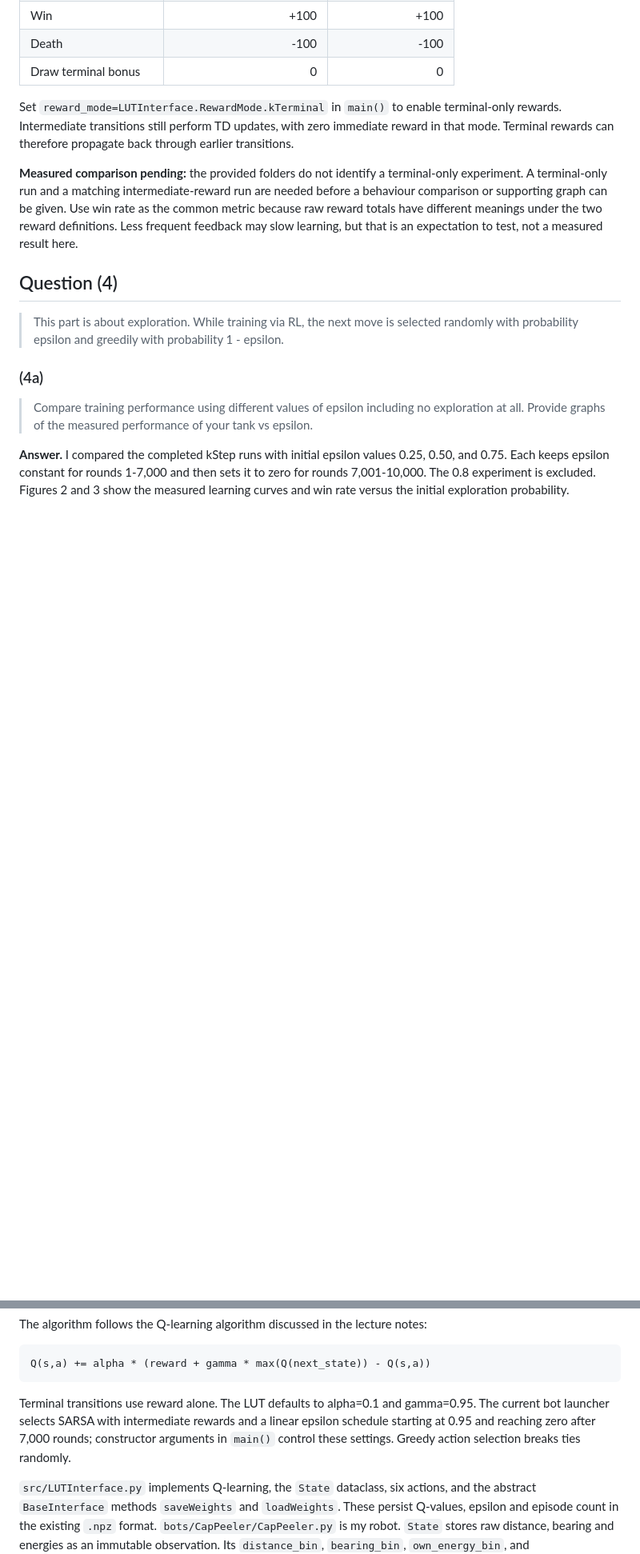
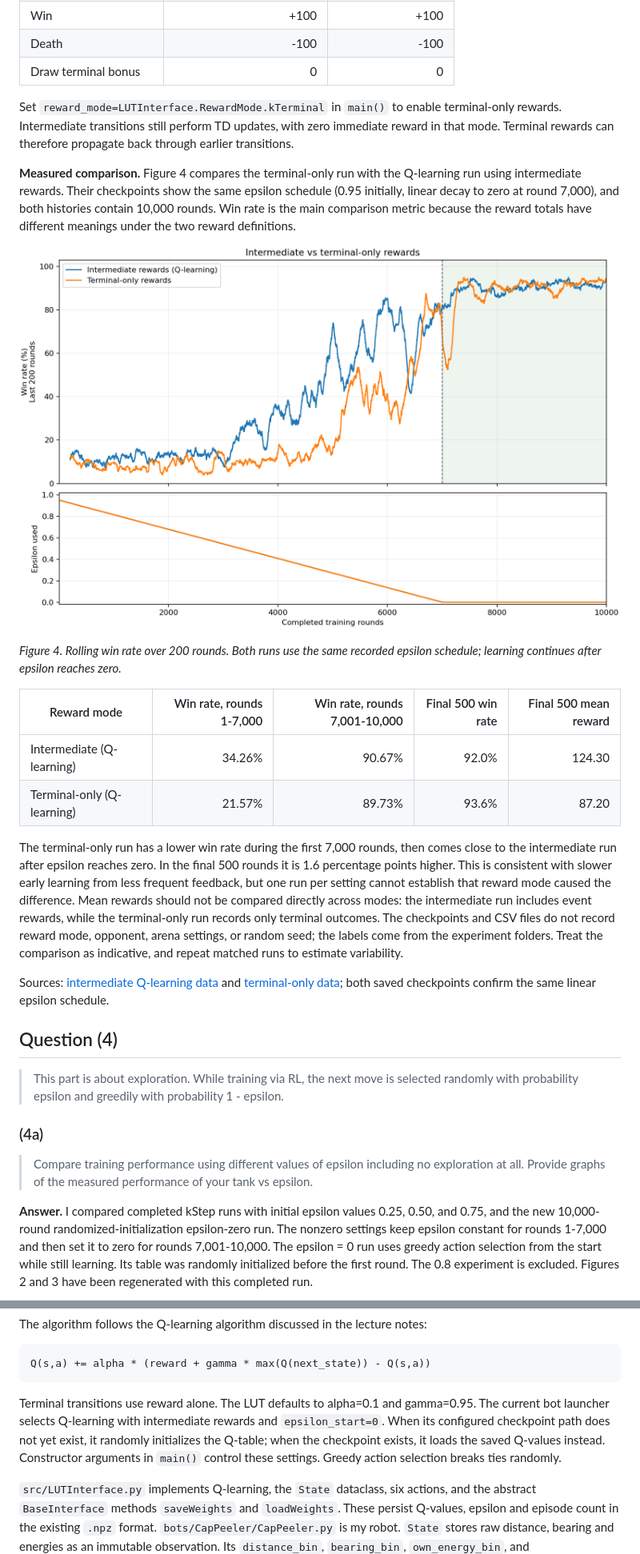
Before and after one commit to navrajkambo/CPEN502_26-27, a Markdown page: doc/Part 2/CapPeeler_QLearning.md, 2 parts joined by grey strips. Shown at 80% size. Rendered like a GitHub page; pictures changed too: doc/Part 2/figures/reward_mode_comparison.png (added); blank space fills up the shorter version.

```diff
--- a/doc/Part 2/CapPeeler_QLearning.md
+++ b/doc/Part 2/CapPeeler_QLearning.md
@@ -223,12 +248,36 @@ terminal-only rewards. Intermediate
 transitions still perform TD updates, with zero immediate reward in that mode.
 Terminal rewards can therefore propagate back through earlier transitions.
 
-**Measured comparison pending:** the provided folders do not identify a
-terminal-only experiment. A terminal-only run and a matching intermediate-reward
-run are needed before a behaviour comparison or supporting graph can be given.
-Use win rate as the common metric because raw reward totals have different
-meanings under the two reward definitions. Less frequent feedback may slow
-learning, but that is an expectation to test, not a measured result here.
+**Measured comparison.** Figure 4 compares the terminal-only run with the
+Q-learning run using intermediate rewards. Their checkpoints show the same
+epsilon schedule (0.95 initially, linear decay to zero at round 7,000), and both
+histories contain 10,000 rounds. Win rate is the main comparison metric because
+the reward totals have different meanings under the two reward definitions.
+
+![Figure 4. Rolling win rate and epsilon schedule for intermediate and terminal-only rewards.](figures/reward_mode_comparison.png)
+
+*Figure 4. Rolling win rate over 200 rounds. Both runs use the same recorded
+epsilon schedule; learning continues after epsilon reaches zero.*
+
+| Reward mode | Win rate, rounds 1-7,000 | Win rate, rounds 7,001-10,000 | Final 500 win rate | Final 500 mean reward |
+| --- | ---: | ---: | ---: | ---: |
+| Intermediate (Q-learning) | 34.26% | 90.67% | 92.0% | 124.30 |
+| Terminal-only (Q-learning) | 21.57% | 89.73% | 93.6% | 87.20 |
+
+The terminal-only run has a lower win rate during the first 7,000 rounds, then
+comes close to the intermediate run after epsilon reaches zero. In the final
+500 rounds it is 1.6 percentage points higher. This is consistent with slower
+early learning from less frequent feedback, but one run per setting cannot
+establish that reward mode caused the difference. Mean rewards should not be
+compared directly across modes: the intermediate run includes event rewards,
+while the terminal-only run records only terminal outcomes. The checkpoints and
+CSV files do not record reward mode, opponent, arena settings, or random seed;
+the labels come from the experiment folders. Treat the comparison as indicative,
+and repeat matched runs to estimate variability.
+
+Sources: [intermediate Q-learning data](../../training/qlearning/cappeeler.csv)
+and [terminal-only data](../../training/terminal/cappeeler.csv); both saved
+checkpoints confirm the same linear epsilon schedule.
 
 ## Question (4)
 
@@ -238,9 +287,12 @@ learning, but that is an expectation to test, not a measured result here.
 
 > Compare training performance using different values of epsilon including no exploration at all. Provide graphs of the measured performance of your tank vs epsilon.
 
-**Answer.** I compared the completed kStep runs with initial epsilon values
-0.25, 0.50, and 0.75. Each keeps epsilon constant for rounds 1-7,000 and then
-sets it to zero for rounds 7,001-10,000. The 0.8 experiment is excluded.
-Figures 2 and 3 show the measured learning curves and win rate versus the initial
-exploration probability.
+**Answer.** I compared completed kStep runs with initial epsilon values 0.25,
+0.50, and 0.75, and the new 10,000-round randomized-initialization
+epsilon-zero run. The nonzero
+settings keep epsilon constant for rounds 1-7,000 and then set it to zero for
+rounds 7,001-10,000. The epsilon = 0 run uses greedy action selection from the
+start while still learning. Its table was randomly initialized before the first
+round. The 0.8 experiment is excluded. Figures 2 and 3 have been regenerated
+with this completed run.
 
@@ -338,9 +425,11 @@ The algorithm follows the Q-learning algorithm discussed in the lecture notes:
     Q(s,a) += alpha * (reward + gamma * max(Q(next_state)) - Q(s,a))
 
 Terminal transitions use reward alone. The LUT defaults to alpha=0.1 and
-gamma=0.95. The current bot launcher selects SARSA with intermediate rewards
-and a linear epsilon schedule starting at 0.95 and reaching zero after 7,000
-rounds; constructor arguments in `main()` control these settings.
+gamma=0.95. The current bot launcher selects Q-learning with intermediate
+rewards and `epsilon_start=0`. When its configured checkpoint path does not yet
+exist, it randomly initializes the Q-table; when the checkpoint exists, it
+loads the saved Q-values instead. Constructor arguments in `main()` control
+these settings.
 Greedy action selection breaks ties randomly.
 
 `src/LUTInterface.py` implements Q-learning, the `State` dataclass, six actions,
```
Also changed, not shown: other parts of doc/Part 2/CapPeeler_QLearning.md (+100 -39 lines), doc/Part 2/figures/epsilon_comparison.png, doc/Part 2/figures/epsilon_summary.png, doc/Part 2/figures/policy_comparison.png, 4 other files.
